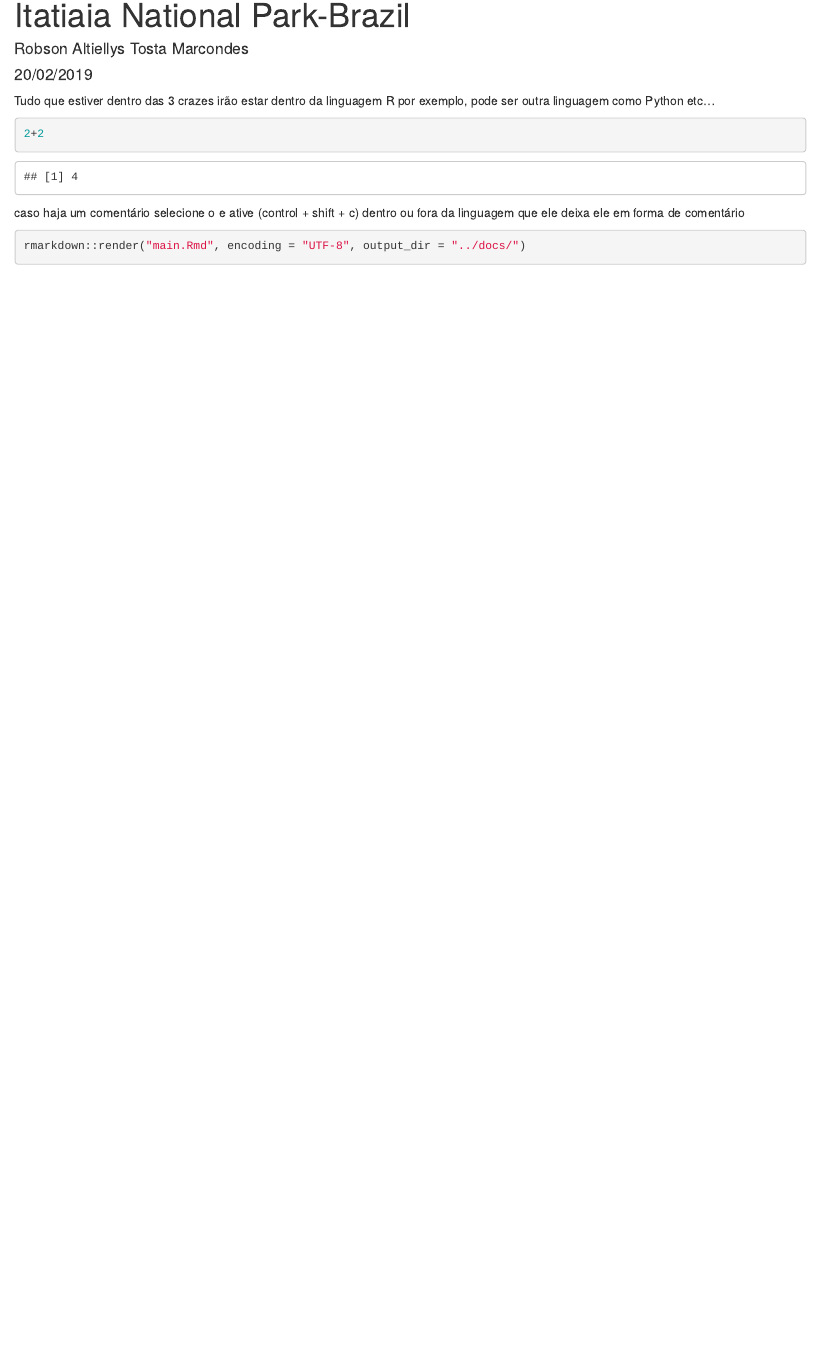
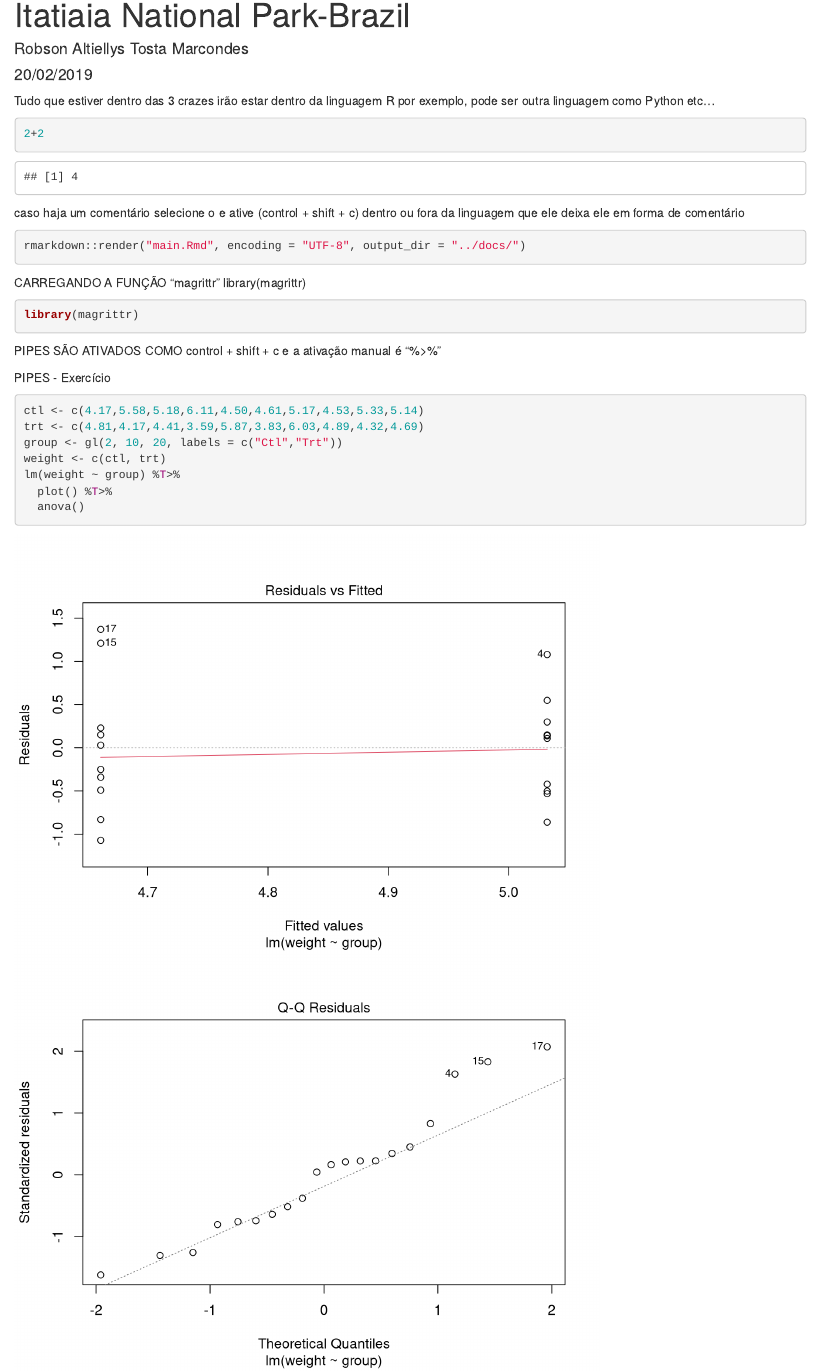
Before and after one commit to robsonmarcondes/project, an R Markdown document (code/main.Rmd): the page in a window 1100 px wide, from 70 px down. Rendered offline with R 4.5, knitr and Pandoc, with nearby package versions.

Commit message:
ativou-se função magrittr e utilizou-se a função pipe

````diff
--- a/code/main.Rmd
+++ b/code/main.Rmd
@@ -16,3 +16,24 @@ caso haja um comentário selecione o e ative (control + shift + c) dentro ou for
 ```{r, eval=FALSE}
 rmarkdown::render("main.Rmd", encoding = "UTF-8", output_dir = "../docs/")
 ```
+
+CARREGANDO A FUNÇÃO "magrittr"
+library(magrittr)
+```{r}
+library(magrittr)
+```
+
+
+PIPES SÃO ATIVADOS COMO control + shift + c e a ativação manual é "%>%"
+
+PIPES - Exercício
+
+```{r}
+ctl <- c(4.17,5.58,5.18,6.11,4.50,4.61,5.17,4.53,5.33,5.14)
+trt <- c(4.81,4.17,4.41,3.59,5.87,3.83,6.03,4.89,4.32,4.69)
+group <- gl(2, 10, 20, labels = c("Ctl","Trt"))
+weight <- c(ctl, trt)
+lm(weight ~ group) %T>%
+  plot() %T>%
+  anova()
+```
````
